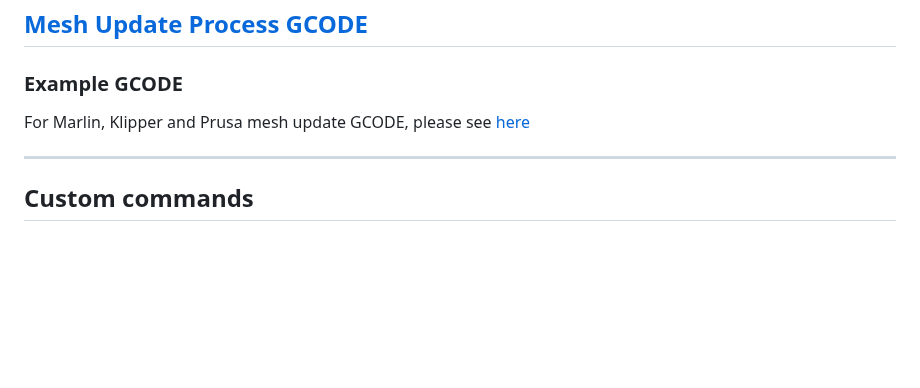
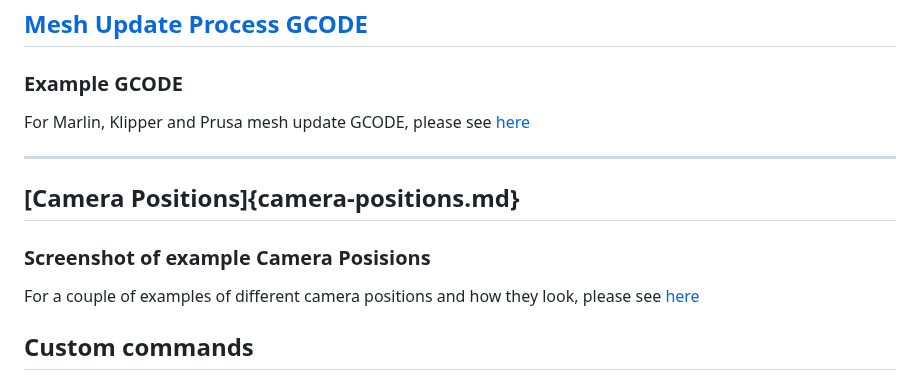
Before and after one commit to jneilliii/OctoPrint-BedLevelVisualizer, a Markdown page: wiki/index.md, the part around the change. Drawn GitHub-style; blank space fills up the shorter version.

Commit message:
add `Camera Position` doc examples

```diff
--- a/wiki/index.md
+++ b/wiki/index.md
@@ -34,6 +34,11 @@ For Marlin, Klipper and Prusa mesh update GCODE, please see [here](gcode-example
 
 ---
 
+## [Camera Positions]{camera-positions.md}
+
+### Screenshot of example Camera Posisions
+For a couple of examples of different camera positions and how they look, please see [here](camera-positions.md)
+
 ## Custom commands
 ### Parameters
 For inserting a custom code paremeter GCODE command, the plus button beside the parameter can be used, or the following syntax can be used:
```
Also changed, not shown: wiki/camera-positions.md (added, +23 -0 lines), wiki/camera_position_above.png (added), wiki/camera_position_back_right.png (added), wiki/camera_position_default.png (added).
